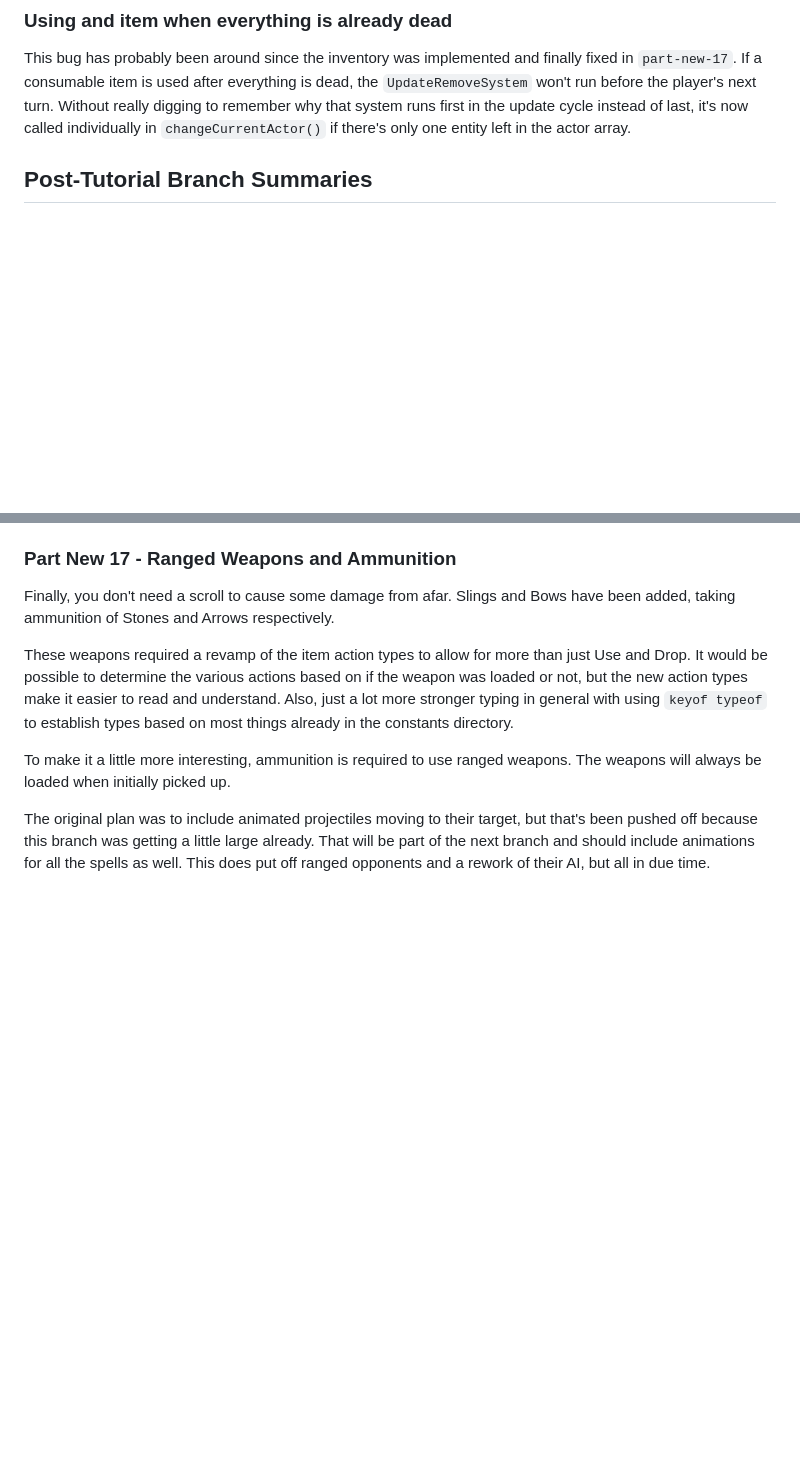
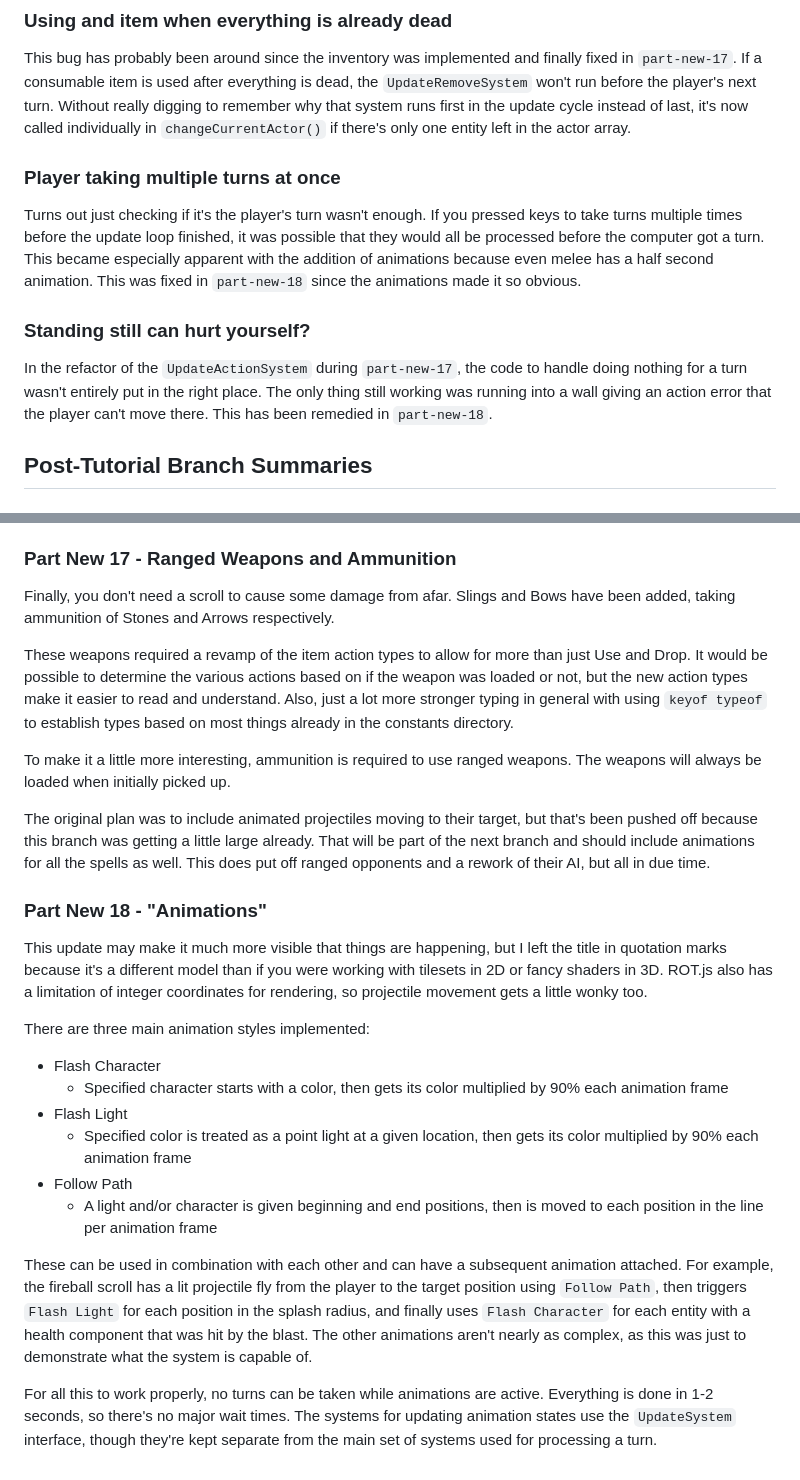
Before and after one commit to proc-gen/rl-ecs-ex, a Markdown page: README.MD, 2 parts joined by grey strips. GitHub-like rendering; blank space fills up the shorter version.

Commit message:
chore: update readme

```diff
--- a/README.MD
+++ b/README.MD
@@ -54,6 +54,14 @@ Also needing fixed was the inspect feature when looking at doors and was introdu
 ### Using and item when everything is already dead
 
 This bug has probably been around since the inventory was implemented and finally fixed in `part-new-17`. If a consumable item is used after everything is dead, the `UpdateRemoveSystem` won't run before the player's next turn. Without really digging to remember why that system runs first in the update cycle instead of last, it's now called individually in `changeCurrentActor()` if there's only one entity left in the actor array.
+
+### Player taking multiple turns at once
+
+Turns out just checking if it's the player's turn wasn't enough. If you pressed keys to take turns multiple times before the update loop finished, it was possible that they would all be processed before the computer got a turn. This became especially apparent with the addition of animations because even melee has a half second animation. This was fixed in `part-new-18` since the animations made it so obvious.
+
+### Standing still can hurt yourself?
+
+In the refactor of the `UpdateActionSystem` during `part-new-17`, the code to handle doing nothing for a turn wasn't entirely put in the right place. The only thing still working was running into a wall giving an action error that the player can't move there. This has been remedied in `part-new-18`.
 
 ## Post-Tutorial Branch Summaries
 
@@ -112,3 +120,20 @@ These weapons required a revamp of the item action types to allow for more than
 To make it a little more interesting, ammunition is required to use ranged weapons. The weapons will always be loaded when initially picked up.
 
 The original plan was to include animated projectiles moving to their target, but that's been pushed off because this branch was getting a little large already. That will be part of the next branch and should include animations for all the spells as well. This does put off ranged opponents and a rework of their AI, but all in due time.
+
+### Part New 18 - "Animations"
+
+This update may make it much more visible that things are happening, but I left the title in quotation marks because it's a different model than if you were working with tilesets in 2D or fancy shaders in 3D. ROT.js also has a limitation of integer coordinates for rendering, so projectile movement gets a little wonky too.
+
+There are three main animation styles implemented:
+
+- Flash Character
+  - Specified character starts with a color, then gets its color multiplied by 90% each animation frame
+- Flash Light
+  - Specified color is treated as a point light at a given location, then gets its color multiplied by 90% each animation frame
+- Follow Path
+  - A light and/or character is given beginning and end positions, then is moved to each position in the line per animation frame
+
+These can be used in combination with each other and can have a subsequent animation attached. For example, the fireball scroll has a lit projectile fly from the player to the target position using `Follow Path`, then triggers `Flash Light` for each position in the splash radius, and finally uses `Flash Character` for each entity with a health component that was hit by the blast. The other animations aren't nearly as complex, as this was just to demonstrate what the system is capable of.
+
+For all this to work properly, no turns can be taken while animations are active. Everything is done in 1-2 seconds, so there's no major wait times. The systems for updating animation states use the `UpdateSystem` interface, though they're kept separate from the main set of systems used for processing a turn.
```
Also changed, not shown: other parts of README.MD (+1 -1 lines).
